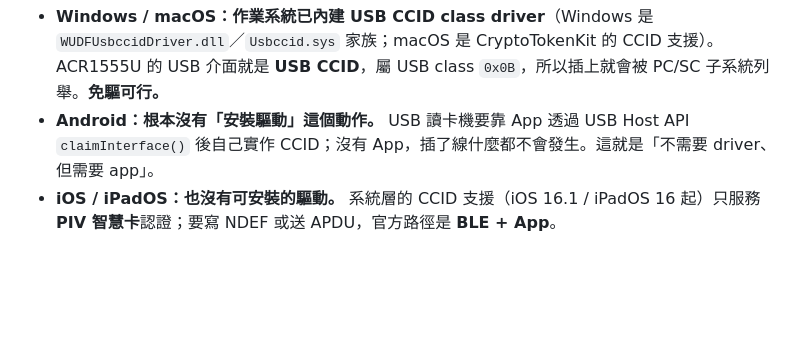
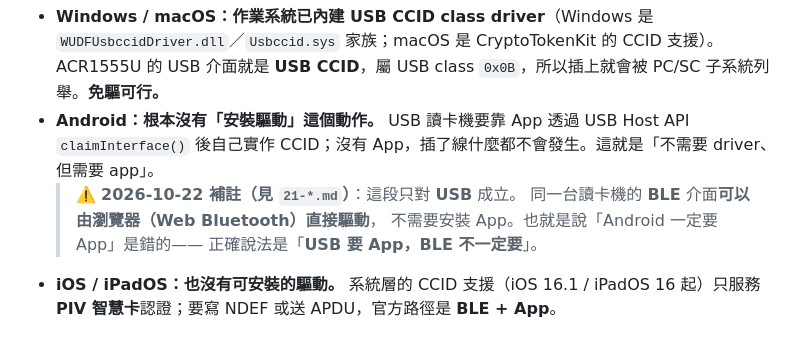
Before and after one commit to Chonwai/NFC_LinkCard_Event_Admin_App_Expo, a Markdown page: docs/research/20-acr1555u-drivers-and-tablet-connection-truth.md, the part around the change. GitHub-like rendering; blank space fills up the shorter version.

Commit message:
docs(research): caveat 20 on Android, pointing at the BLE path in 21
20 says Android needs an app before anything happens with the reader. That is
right for USB and wrong for BLE, and left alone it reads as a general
conclusion. The correction belongs where the wrong claim lives, not only in
the new file.

```diff
--- a/docs/research/20-acr1555u-drivers-and-tablet-connection-truth.md
+++ b/docs/research/20-acr1555u-drivers-and-tablet-connection-truth.md
@@ -24,6 +24,10 @@
 
 - **Windows / macOS：作業系統已內建 USB CCID class driver**（Windows 是 `WUDFUsbccidDriver.dll`／`Usbccid.sys` 家族；macOS 是 CryptoTokenKit 的 CCID 支援）。ACR1555U 的 USB 介面就是 **USB CCID**，屬 USB class `0x0B`，所以插上就會被 PC/SC 子系統列舉。**免驅可行。**
 - **Android：根本沒有「安裝驅動」這個動作。** USB 讀卡機要靠 App 透過 USB Host API `claimInterface()` 後自己實作 CCID；沒有 App，插了線什麼都不會發生。這就是「不需要 driver、但需要 app」。
+  > ⚠️ **2026-10-22 補註（見 `21-*.md`）**：這段只對 **USB** 成立。
+  > 同一台讀卡機的 **BLE** 介面**可以由瀏覽器（Web Bluetooth）直接驅動**，
+  > 不需要安裝 App。也就是說「Android 一定要 App」是錯的——
+  > 正確說法是「**USB 要 App，BLE 不一定要**」。
 - **iOS / iPadOS：也沒有可安裝的驅動。** 系統層的 CCID 支援（iOS 16.1 / iPadOS 16 起）只服務 **PIV 智慧卡**認證；要寫 NDEF 或送 APDU，官方路徑是 **BLE + App**。
 
 ### Q3：「廠商是不是已經有對應的驅動？Windows / macOS / Android / iOS 都有嗎？」
```
